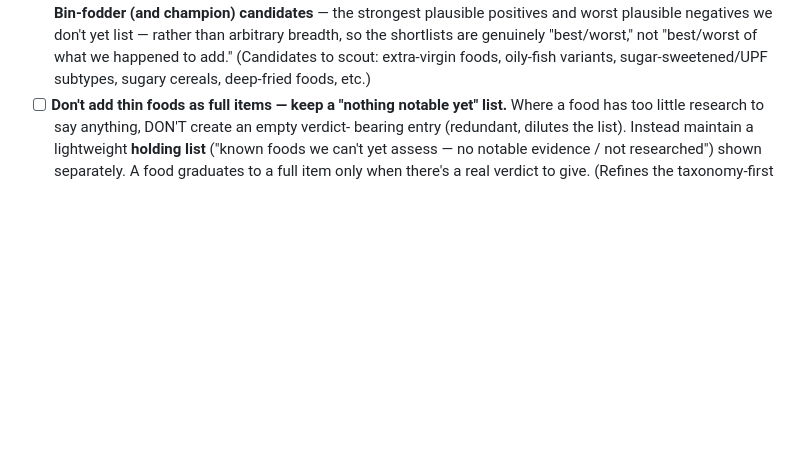
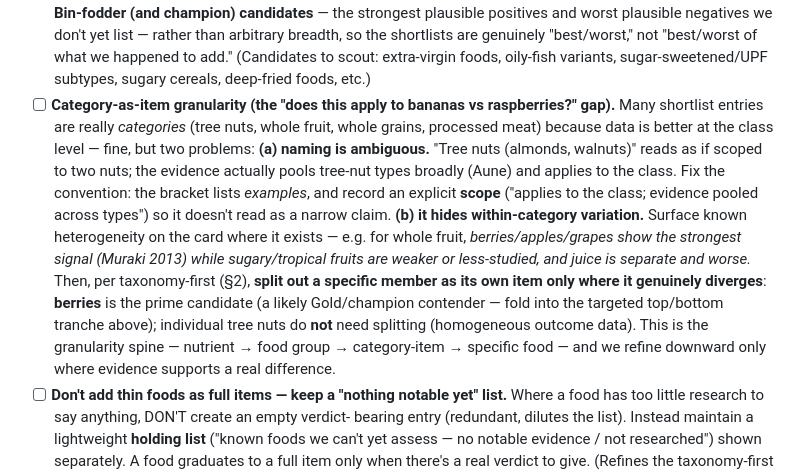
Before and after one commit to 00-1/eat, a Markdown page: ROADMAP.md, the part around the change. Rendered like a GitHub page; blank space fills up the shorter version.

Commit message:
Queue: category-as-item granularity (scope clarity + within-category variation)
Capture the 'does the category apply to bananas vs raspberries?' gap:
- Fix ambiguous naming: 'Tree nuts (almonds, walnuts)' bracket is examples; the
  verdict pools tree-nut types broadly (Aune) - record explicit scope so it doesn't
  read as a two-nut claim.
- Surface within-category heterogeneity where it exists (whole fruit: berries/apples
  strongest per Muraki 2013; sugary/tropical weaker; juice already split, worse).
- Split a specific member into its own item only where it genuinely diverges -
  berries is the prime candidate (Gold/champion contender, fold into targeted
  tranche); individual tree nuts don't need splitting (homogeneous).
- Framed as the granularity spine: nutrient -> food group -> category-item ->
  specific food; refine downward only where evidence supports it.

Co-Authored-By: Claude Opus 4.8 <noreply@anthropic.com>
Claude-Session: https://claude.ai/code/session_01MtbBbKHtUFu53GBqNvGm6q

```diff
--- a/ROADMAP.md
+++ b/ROADMAP.md
@@ -297,6 +297,23 @@ Three issues the food-by-food review exposed where the engine is behaving but th
       arbitrary breadth, so the shortlists are genuinely "best/worst," not "best/worst
       of what we happened to add." (Candidates to scout: extra-virgin foods, oily-fish
       variants, sugar-sweetened/UPF subtypes, sugary cereals, deep-fried foods, etc.)
+- [ ] **Category-as-item granularity (the "does this apply to bananas vs raspberries?"
+      gap).** Many shortlist entries are really *categories* (tree nuts, whole fruit,
+      whole grains, processed meat) because data is better at the class level — fine,
+      but two problems: **(a) naming is ambiguous.** "Tree nuts (almonds, walnuts)"
+      reads as if scoped to two nuts; the evidence actually pools tree-nut types broadly
+      (Aune) and applies to the class. Fix the convention: the bracket lists *examples*,
+      and record an explicit **scope** ("applies to the class; evidence pooled across
+      types") so it doesn't read as a narrow claim. **(b) it hides within-category
+      variation.** Surface known heterogeneity on the card where it exists — e.g. for
+      whole fruit, *berries/apples/grapes show the strongest signal (Muraki 2013) while
+      sugary/tropical fruits are weaker or less-studied, and juice is separate and
+      worse.* Then, per taxonomy-first (§2), **split out a specific member as its own
+      item only where it genuinely diverges**: **berries** is the prime candidate (a
+      likely Gold/champion contender — fold into the targeted top/bottom tranche above);
+      individual tree nuts do **not** need splitting (homogeneous outcome data). This is
+      the granularity spine — nutrient → food group → category-item → specific food — and
+      we refine downward only where evidence supports a real difference.
 - [ ] **Don't add thin foods as full items — keep a "nothing notable yet" list.** Where
       a food has too little research to say anything, DON'T create an empty verdict-
       bearing entry (redundant, dilutes the list). Instead maintain a lightweight
```
